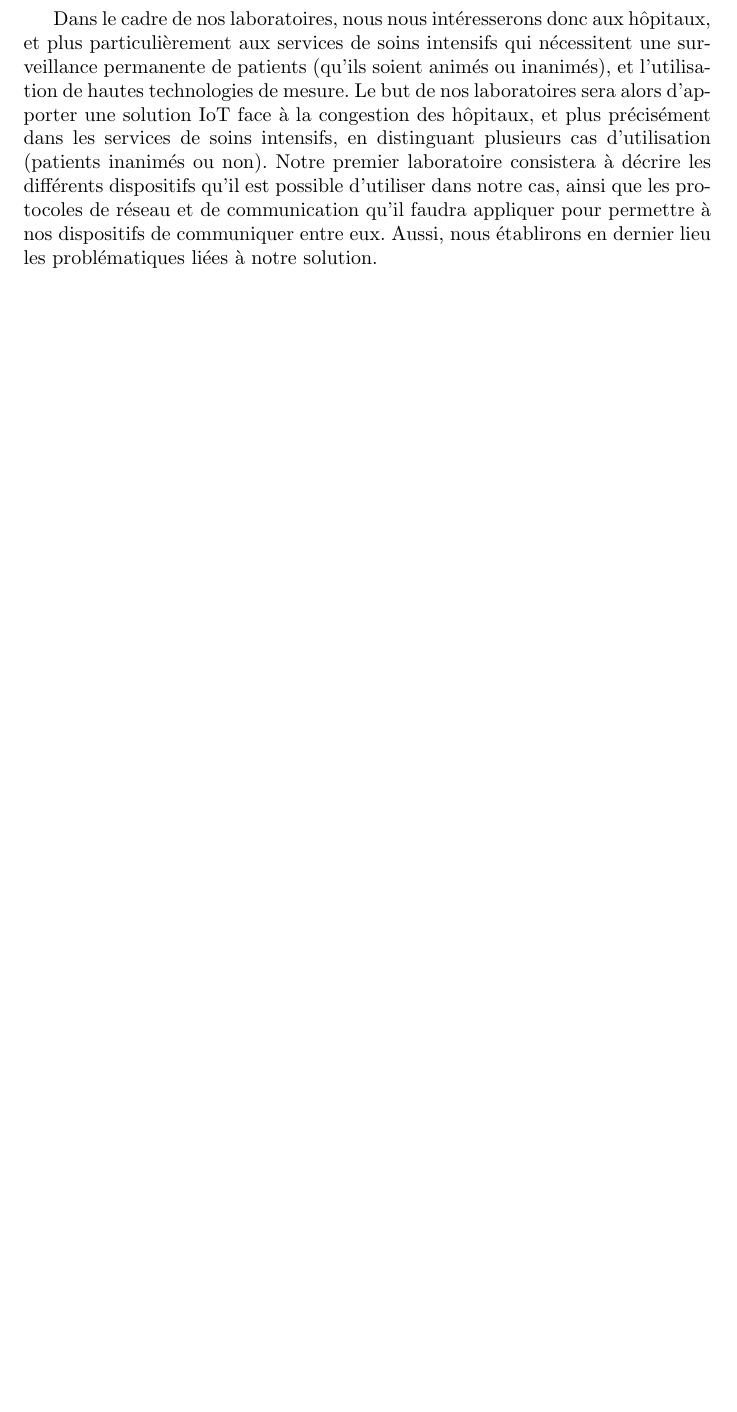
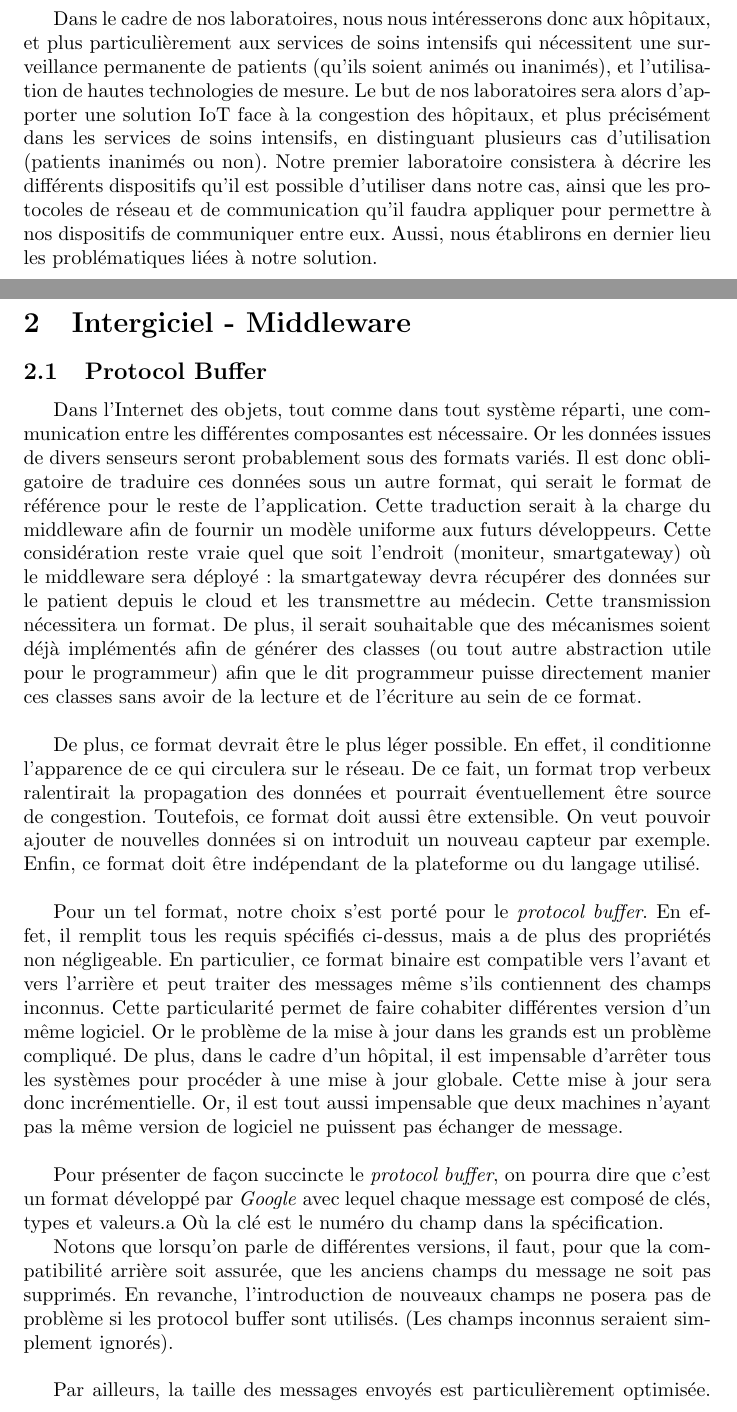
Before and after one commit to MaoAlex/INF6404A, a LaTeX document (TP2/main.tex, which reads TP2/protocolBuffer.tex): part of page 2 of 3 before the commit and two parts of pages 2 and 3 of 4 after it, the two joined at a grey line, cut so that both start at the same text, the shorter picture padded with empty space. Compiled offline with pdfLaTeX.

Commit message:
Ajoute une partie sur les protocol buffers.

```diff
--- a/TP2/main.tex
+++ b/TP2/main.tex
@@ -42,6 +42,9 @@
 \section{Introduction}
 \input{intro.tex}
 
+\section{Intergiciel - Middleware}
+\subsection{Protocol Buffer}
+\input{protocolBuffer.tex}
 
 \section{ Conclusion }
 \input{conclusion.tex}
--- /dev/null
+++ b/TP2/protocolBuffer.tex
@@ -0,0 +1,36 @@
+Dans l'Internet des objets, tout comme dans tout système réparti, une communication entre les différentes composantes est
+nécessaire. Or les données issues de divers senseurs seront probablement sous des formats variés. Il est donc obligatoire de
+traduire ces données sous un autre format, qui serait le format de référence pour le reste de l'application. Cette traduction
+serait à la charge du middleware afin de fournir un modèle uniforme aux futurs développeurs. Cette considération reste vraie
+quel que soit l'endroit (moniteur, smartgateway) où le middleware sera déployé: la smartgateway devra récupérer des données sur le
+patient depuis le cloud et les transmettre au médecin. Cette transmission nécessitera un format. De plus, il serait souhaitable
+que des mécanismes soient déjà implémentés afin de générer des classes (ou tout autre abstraction utile pour le programmeur) afin
+que le dit programmeur puisse directement manier ces classes sans avoir de la lecture et de l'écriture au sein de ce format.
+\newline
+
+De plus, ce format devrait être le plus léger possible. En effet, il conditionne l'apparence de ce qui circulera sur le
+réseau. De ce fait, un format trop verbeux ralentirait la propagation des données et pourrait éventuellement être source de
+congestion. Toutefois, ce format doit aussi être extensible. On veut pouvoir ajouter de nouvelles données si on introduit un
+nouveau capteur par exemple. Enfin, ce format doit être indépendant de la plateforme ou du langage utilisé.
+\newline
+
+Pour un tel format, notre choix s'est porté pour le \textit{protocol buffer}. En effet, il remplit tous les requis spécifiés
+ci-dessus, mais a de plus des propriétés non négligeable. En particulier, ce format binaire est compatible vers l'avant et vers
+l'arrière et peut traiter des messages même s'ils contiennent des champs inconnus. Cette particularité permet de faire cohabiter
+différentes version d'un même logiciel. Or le problème de la mise à jour dans les grands est un problème compliqué. De plus, dans
+le cadre d'un hôpital, il est impensable d'arrêter tous les systèmes pour procéder à une mise à jour globale. Cette mise à jour
+sera donc incrémentielle. Or, il est tout aussi impensable que deux machines n'ayant pas la même version de logiciel ne puissent
+pas échanger de message.
+\newline
+
+Pour présenter de façon succincte le \textit{protocol buffer}, on pourra dire que c'est un format développé par \textit{Google}
+avec lequel chaque message est composé de clés, types et valeurs.a Où la clé est le numéro du champ dans la spécification.
+
+Notons que lorsqu'on parle de différentes versions, il faut, pour que la compatibilité arrière soit assurée, que les anciens
+champs du message ne soit pas supprimés. En revanche, l'introduction de nouveaux champs ne posera pas de problème si les protocol
+buffer sont utilisés. (Les champs inconnus seraient simplement ignorés).
+\newline
+
+Par ailleurs, la taille des messages envoyés est particulièrement optimisée. Nous avons déjà dit qu'il s'agissait d'un format
+binaire, mais nous avions omis de préciser que les entiers (taille, poids, âge) sont transmis via des \textit{varint}.
+C'est-à-dire des entiers de tailles variables: plus l'entier est petit moins il prend de place.
```
